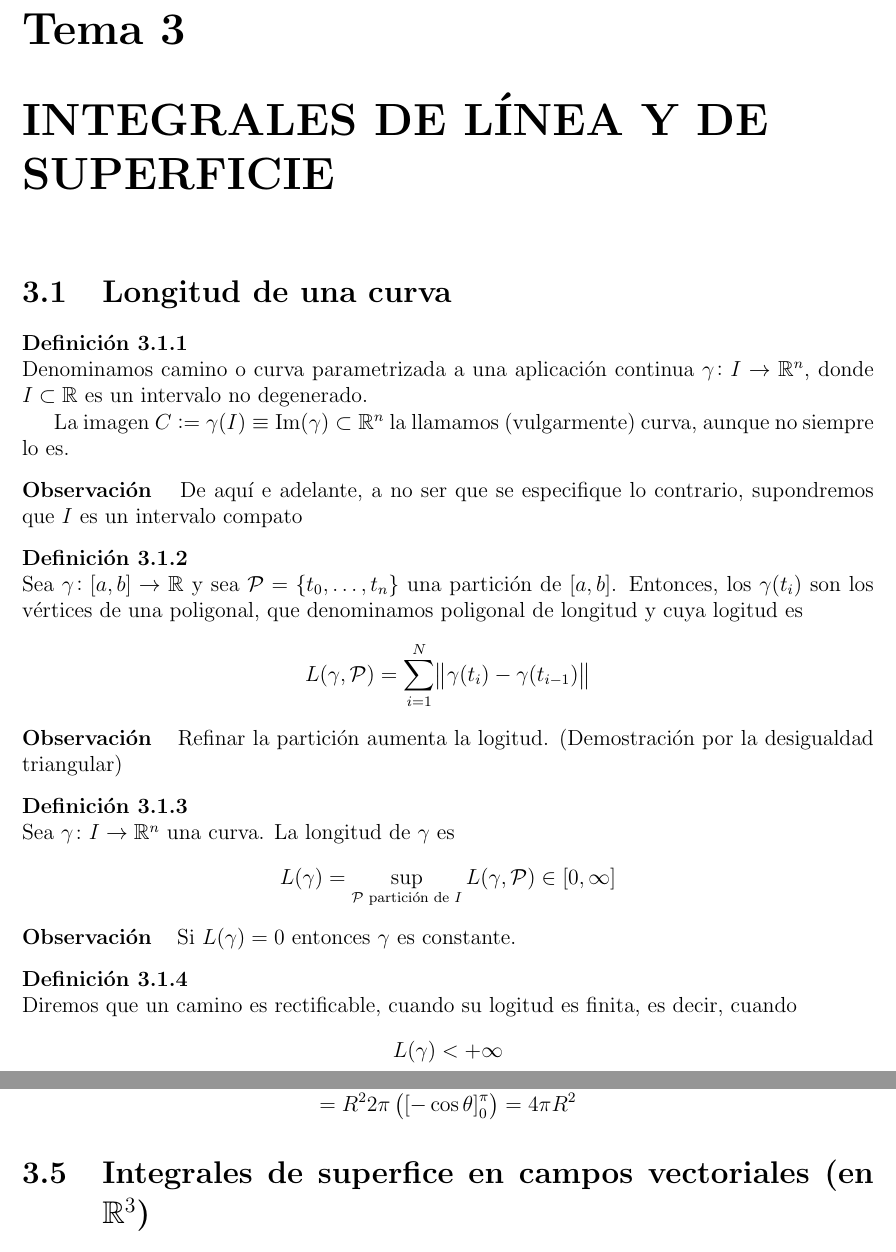
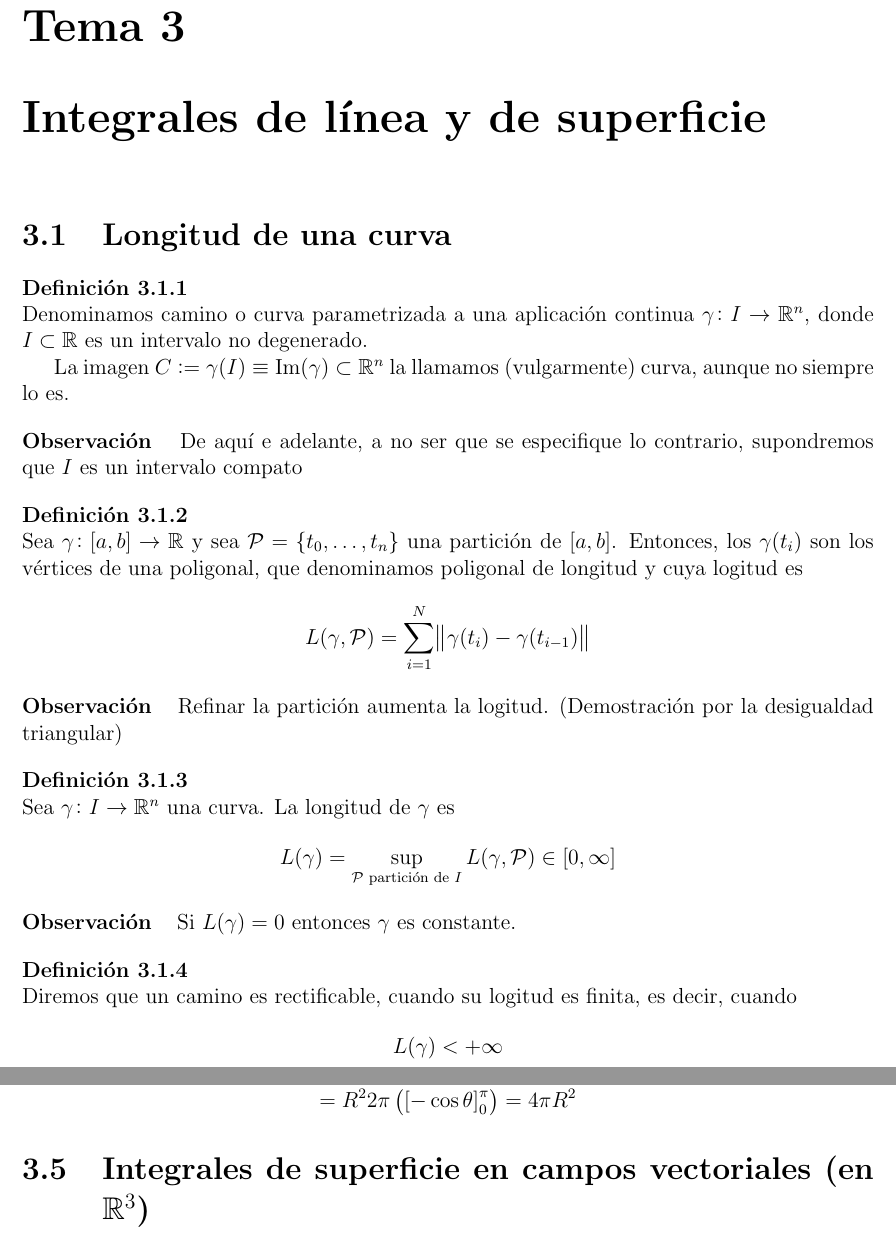
Before and after one commit to ApuntsFME/LatexFME, a LaTeX book (Calcul_Integral/main.tex, which reads Calcul_Integral/tema_tres.tex): two parts of pages 47 and 57 of 60, joined at a grey line, cut so that both start at the same text. Compiled offline with pdfLaTeX; TikZ figures are drawn from their code, not taken from saved files.

Commit message:
Algunes correccions

```diff
--- a/Calcul_Integral/tema_tres.tex
+++ b/Calcul_Integral/tema_tres.tex
@@ -1,4 +1,4 @@
-\chapter{INTEGRALES DE LÍNEA Y DE SUPERFICIE}
+\chapter{Integrales de línea y de superficie}
 
 \section{Longitud de una curva}
 
@@ -591,7 +591,7 @@
     \end{gather*}
 \end{example*}
 
-\section{Integrales de superfice en campos vectoriales (en $\real^3$)}
+\section{Integrales de superficie en campos vectoriales (en $\real^3$)}
 
 \begin{defi}
     Sea $U \subseteq \real^2$ abierto, $\sigma \colon U \to \real^3$ una superficie parametrizada regular con
```
Also changed, not shown: Calcul_Integral/tema_tres.tex (4 more changed lines).
